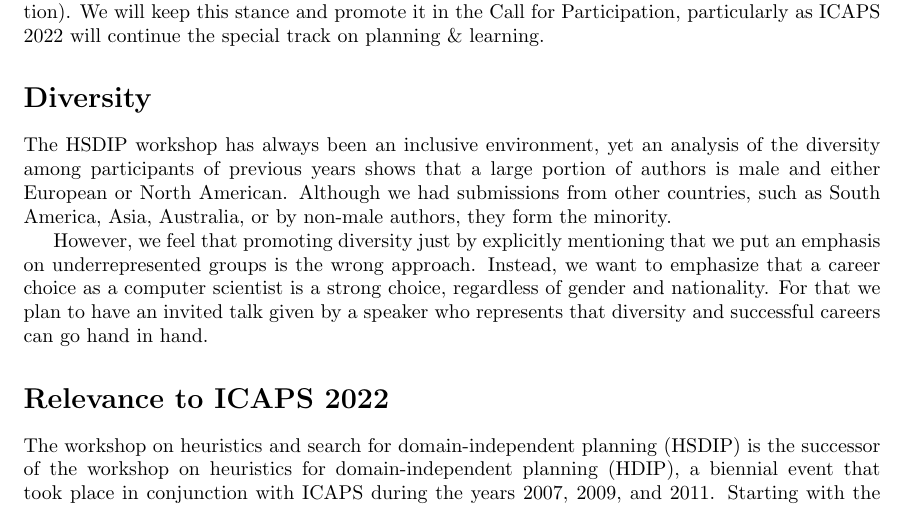
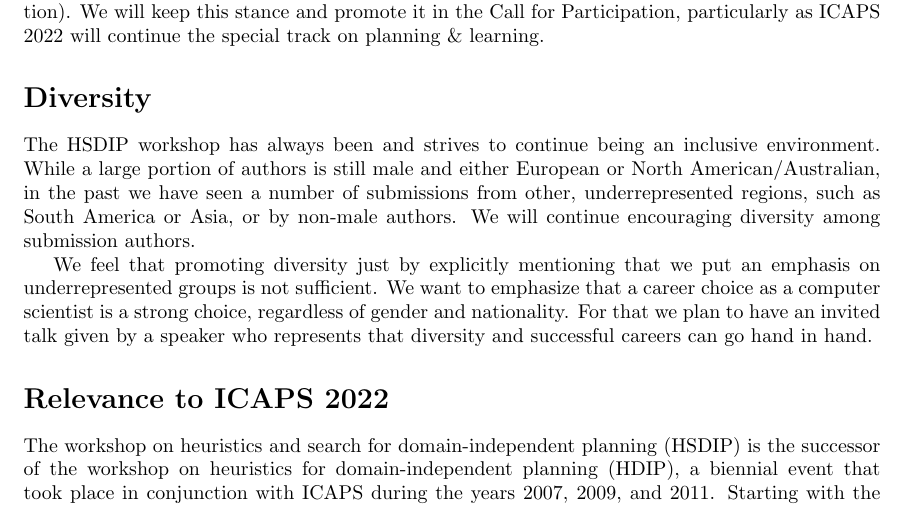
Before and after one commit to HSDIP/hsdip, a LaTeX document (proposal.tex): part of page 1 of 3, cut so that both start at the same text. Compiled offline with pdfLaTeX.

Commit message:
diversity updated

```diff
--- a/proposal.tex
+++ b/proposal.tex
@@ -56,14 +56,15 @@ stance and promote it in the Call for Participation, particularly as ICAPS 2022
 will continue the special track on planning \& learning.
 
 \section*{Diversity}
-The HSDIP workshop has always been an inclusive environment, yet an analysis
-of the diversity among participants of previous years shows that a large portion
-of authors is male and either European or North American. Although we had
-submissions from other countries, such as South America, Asia, Australia, or by
-non-male authors, they form the minority.
 
-However, we feel that promoting diversity just by explicitly mentioning that we
-put an emphasis on underrepresented groups is the wrong approach. Instead, we
+The HSDIP workshop has always been and strives to continue being an inclusive environment.
+While a large portion of authors is still male and either European or North American/Australian,
+in the past we have seen a number of submissions from other, underrepresented regions,
+such as South America or Asia, or by non-male authors. We will continue encouraging
+diversity among submission authors.
+
+We feel that promoting diversity just by explicitly mentioning that we
+put an emphasis on underrepresented groups is not sufficient. We
 want to emphasize that a career choice as a computer scientist is a strong choice,
 regardless of gender and nationality. For that we plan to have an invited talk
 given by a speaker who represents that diversity and successful careers can go
```
